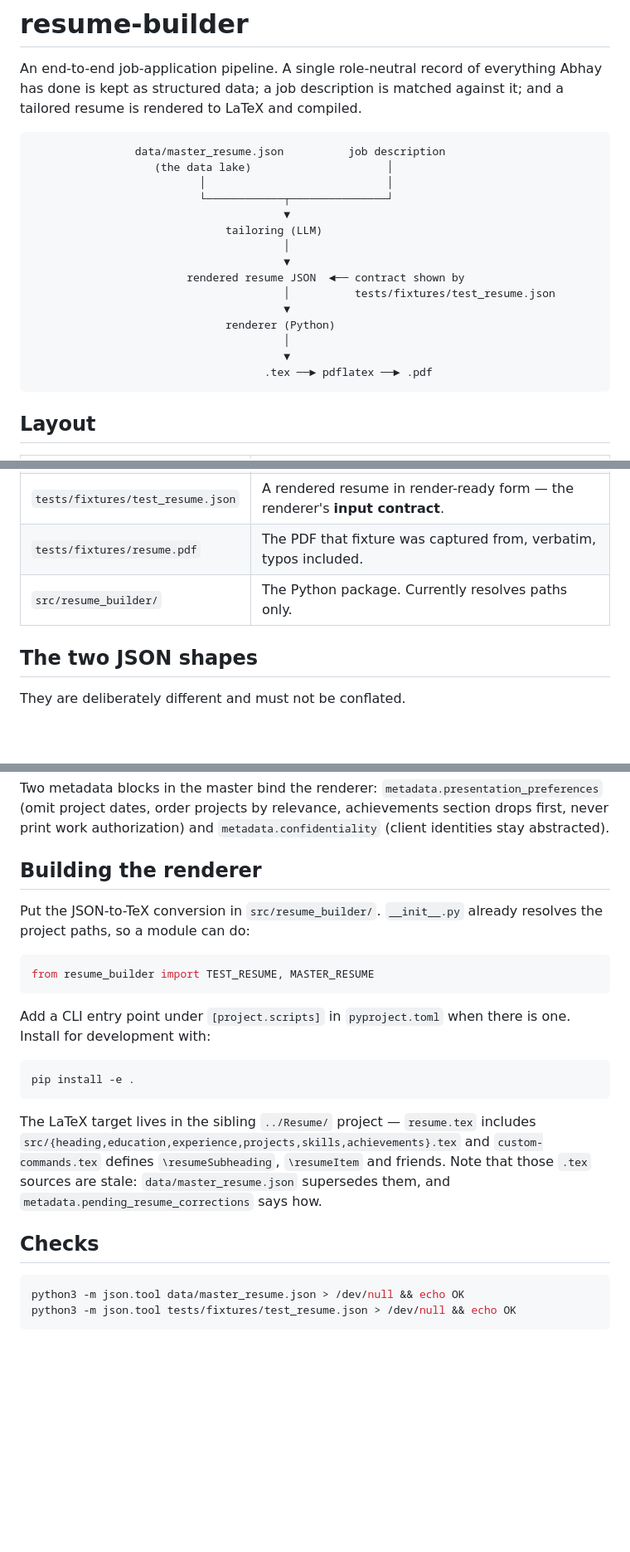
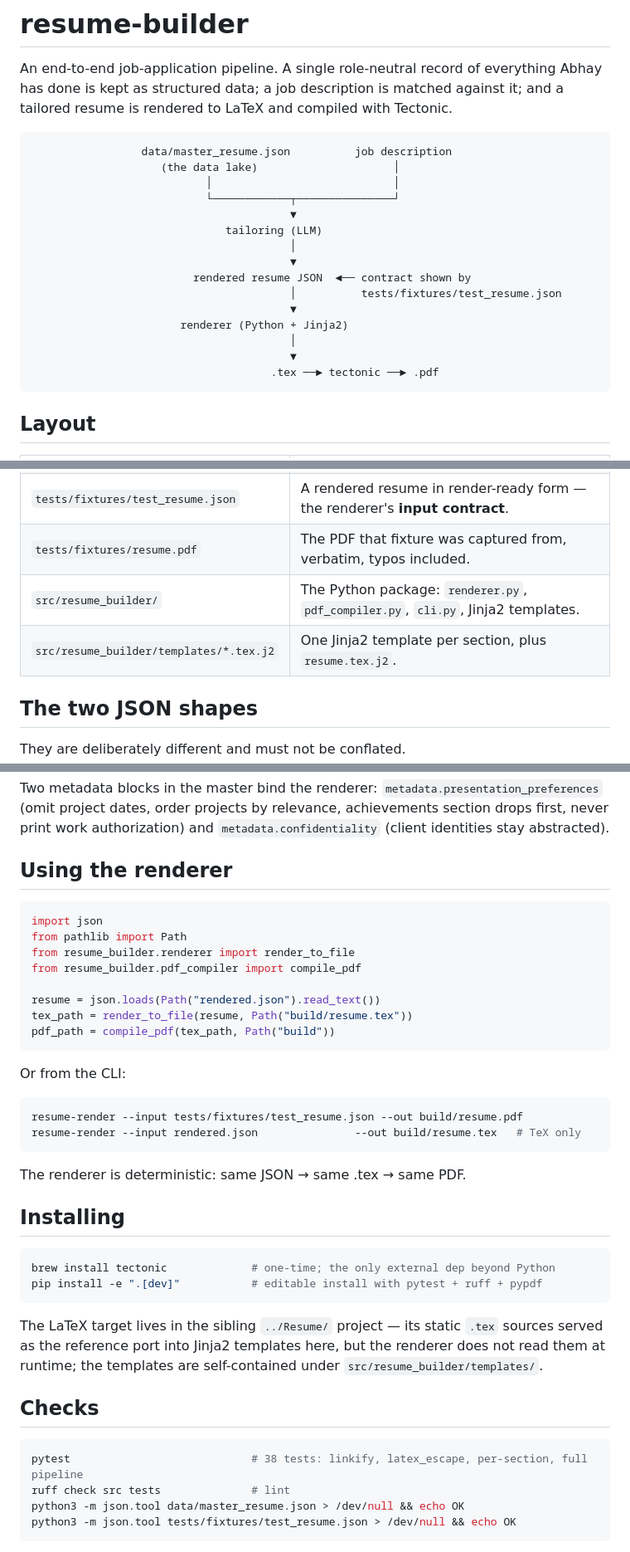
Before and after one commit to abhayhk2001/job-application-pipeline, a Markdown page: README.md, 3 parts joined by grey strips. Shown at 83% size. Rendered like a GitHub page; blank space fills up the shorter version.

Commit message:
Document the renderer pipeline and how to use it
Replace the pdflatex reference in the ASCII diagram with the actual
Tectonic compile step. Expand the Layout table to describe
src/resume_builder/ and the templates directory. Add a 'Using the renderer'
section that shows both the Python API and the resume-render CLI. Document
brew install tectonic as a one-time setup step and update the Checks block
to include pytest and ruff.

````diff
--- a/README.md
+++ b/README.md
@@ -2,24 +2,24 @@
 
 An end-to-end job-application pipeline. A single role-neutral record of everything Abhay has done is
 kept as structured data; a job description is matched against it; and a tailored resume is rendered
-to LaTeX and compiled.
+to LaTeX and compiled with Tectonic.
 
 ```
-                data/master_resume.json          job description
-                   (the data lake)                     │
-                          │                            │
-                          └────────────┬───────────────┘
-                                       ▼
+                 data/master_resume.json          job description
+                    (the data lake)                     │
+                           │                            │
+                           └────────────┬───────────────┘
+                                        ▼
                               tailoring (LLM)
-                                       │
-                                       ▼
-                        rendered resume JSON  ◄── contract shown by
-                                       │          tests/fixtures/test_resume.json
-                                       ▼
-                              renderer (Python)
-                                       │
-                                       ▼
-                                    .tex ──► pdflatex ──► .pdf
+                                        │
+                                        ▼
+                         rendered resume JSON  ◄── contract shown by
+                                        │          tests/fixtures/test_resume.json
+                                        ▼
+                       renderer (Python + Jinja2)
+                                        │
+                                        ▼
+                                     .tex ──► tectonic ──► .pdf
 ```
 
 ## Layout
@@ -32,7 +32,8 @@ to LaTeX and compiled.
 | `docs/schema-rationale.md` | Why the data lake is structured JSON rather than vector retrieval. |
 | `tests/fixtures/test_resume.json` | A rendered resume in render-ready form — the renderer's **input contract**. |
 | `tests/fixtures/resume.pdf` | The PDF that fixture was captured from, verbatim, typos included. |
-| `src/resume_builder/` | The Python package. Currently resolves paths only. |
+| `src/resume_builder/` | The Python package: `renderer.py`, `pdf_compiler.py`, `cli.py`, Jinja2 templates. |
+| `src/resume_builder/templates/*.tex.j2` | One Jinja2 template per section, plus `resume.tex.j2`. |
 
 ## The two JSON shapes
 
@@ -51,30 +52,44 @@ Two metadata blocks in the master bind the renderer:
 section drops first, never print work authorization) and `metadata.confidentiality` (client
 identities stay abstracted).
 
-## Building the renderer
-
-Put the JSON-to-TeX conversion in `src/resume_builder/`. `__init__.py` already resolves the project
-paths, so a module can do:
+## Using the renderer
 
 ```python
-from resume_builder import TEST_RESUME, MASTER_RESUME
+import json
+from pathlib import Path
+from resume_builder.renderer import render_to_file
+from resume_builder.pdf_compiler import compile_pdf
+
+resume = json.loads(Path("rendered.json").read_text())
+tex_path = render_to_file(resume, Path("build/resume.tex"))
+pdf_path = compile_pdf(tex_path, Path("build"))
 ```
 
-Add a CLI entry point under `[project.scripts]` in `pyproject.toml` when there is one. Install for
-development with:
+Or from the CLI:
 
 ```bash
-pip install -e .
+resume-render --input tests/fixtures/test_resume.json --out build/resume.pdf
+resume-render --input rendered.json               --out build/resume.tex   # TeX only
 ```
 
-The LaTeX target lives in the sibling `../Resume/` project — `resume.tex` includes
-`src/{heading,education,experience,projects,skills,achievements}.tex` and `custom-commands.tex`
-defines `\resumeSubheading`, `\resumeItem` and friends. Note that those `.tex` sources are stale:
-`data/master_resume.json` supersedes them, and `metadata.pending_resume_corrections` says how.
+The renderer is deterministic: same JSON → same .tex → same PDF.
+
+## Installing
+
+```bash
+brew install tectonic             # one-time; the only external dep beyond Python
+pip install -e ".[dev]"           # editable install with pytest + ruff + pypdf
+```
+
+The LaTeX target lives in the sibling `../Resume/` project — its static `.tex` sources served as
+the reference port into Jinja2 templates here, but the renderer does not read them at runtime; the
+templates are self-contained under `src/resume_builder/templates/`.
 
 ## Checks
 
 ```bash
+pytest                            # 38 tests: linkify, latex_escape, per-section, full pipeline
+ruff check src tests              # lint
 python3 -m json.tool data/master_resume.json > /dev/null && echo OK
 python3 -m json.tool tests/fixtures/test_resume.json > /dev/null && echo OK
 ```
````
